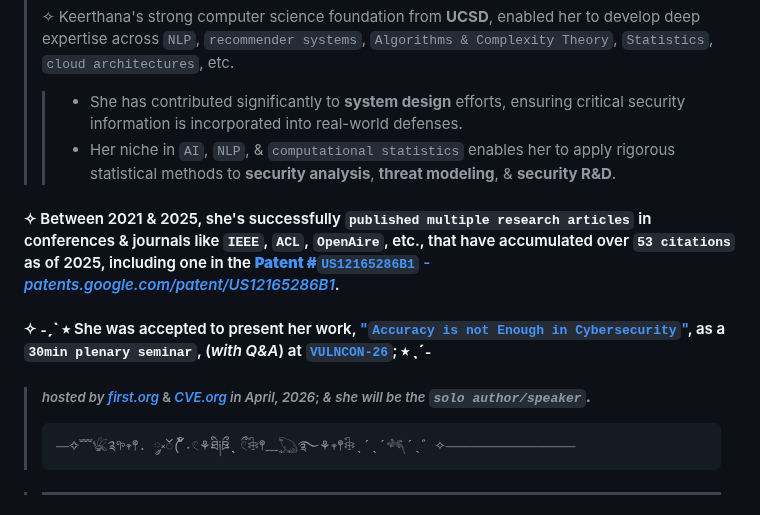
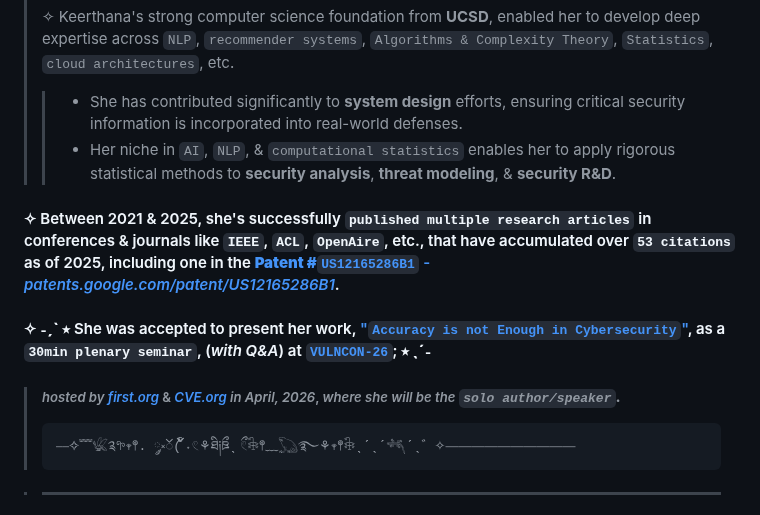
Before and after one commit to keerthanap8898/keerthanap8898, a Markdown page: README.md, the part around the change. Rendered like a GitHub page.

Commit message:
Update presentation details and formatting in README
Corrected formatting and clarified presentation details.

````diff
--- a/README.md
+++ b/README.md
@@ -85,10 +85,11 @@
 > ✧ Keerthana's strong computer science foundation from **UCSD**, enabled her to develop deep expertise across `NLP`, `recommender systems`, `Algorithms & Complexity Theory`, `Statistics`, `cloud architectures`, etc.
 > > - She has contributed significantly to **system design** efforts, ensuring critical security information is incorporated into real-world defenses.
 > > - Her niche in `AI`, `NLP`, & `computational statistics` enables her to apply rigorous statistical methods to **security analysis**, **threat modeling**, & **security R&D**.
-> >
+>
+
 #### ✧  Between 2021 & 2025, she's successfully `published multiple research articles` in conferences & journals like **`IEEE`**, **`ACL`**, **`OpenAire`**, etc., that have accumulated over **`53 citations`** as of 2025, including one in the [**Patent #`US12165286B1`** - *patents.google.com/patent/US12165286B1*](https://1drv.ms/b/c/0D09DA568E931E81/ASSCaYpRJH1ApwRUDyWBbH4).
 #### ✧  **˗ˏˋ ⭒** She was accepted to present her work, ["**`Accuracy is not Enough in Cybersecurity`**"](https://www.first.org/conference/vulncon26/program#:~:text=TLP%3ACLEAR-,Accuracy%20Is%20Not%20Enough,-%3A%20Detecting%20Hidden%20Risk), as a `30min plenary seminar`, (*with Q&A*) at [**`VULNCON-26`**](https://www.first.org/conference/vulncon26); **⭒ ˎˊ˗**
-> ##### *hosted by* [*first.org*](https://www.first.org) & [*CVE.org*](https://www.cve.org) *in April, 2026*; *& she will be the **`solo author/speaker`.***
+> ##### *hosted by* [*first.org*](https://www.first.org) & [*CVE.org*](https://www.cve.org) *in April, 2026*, *where she will be the **`solo author/speaker`.***
 > ```
 > ⎯⎯✧﹌𓆤༉𖧧𖥧𖤣. ༘༝ၴ( ၴႅၴ˖𓏲⚘ཐི༏ཋྀˎ ྀ𓏲𓇗𖤣﹏𓆏࿐⚘𖥧𖤣𓇗ˎˊˎˊ𓆈ˊˎ゛✧⎯⎯⎯⎯⎯⎯⎯⎯⎯⎯⎯⎯⎯⎯⎯⎯⎯⎯⎯⎯
 > ```
````
